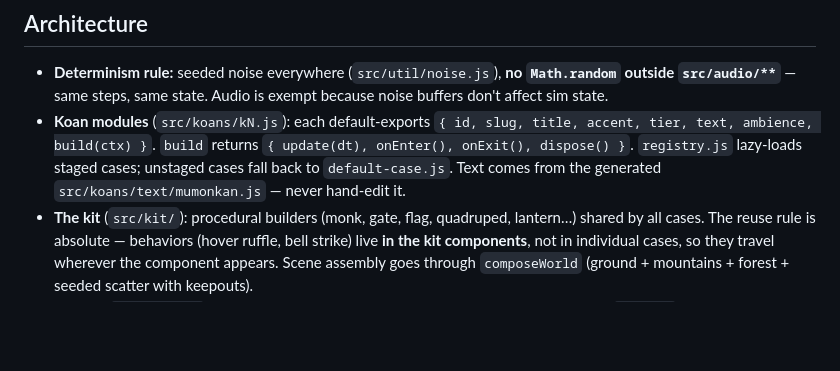
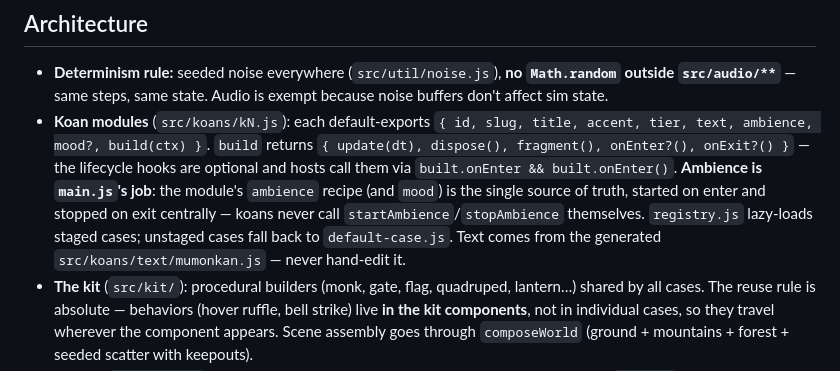
Before and after one commit to KilledByAPixel/GatelessGate, a Markdown page: CLAUDE.md, the part around the change. GitHub-like rendering; blank space fills up the shorter version.

Commit message:
docs: CLAUDE.md — ambience is main's job, lifecycle hooks optional
Co-Authored-By: Claude Fable 5 <noreply@anthropic.com>

```diff
--- a/CLAUDE.md
+++ b/CLAUDE.md
@@ -28,7 +28,7 @@ Caveat: the hidden preview panel pauses `requestAnimationFrame`, so `await gate.
 ## Architecture
 
 - **Determinism rule:** seeded noise everywhere (`src/util/noise.js`), **no `Math.random` outside `src/audio/**`** — same steps, same state. Audio is exempt because noise buffers don't affect sim state.
-- **Koan modules** (`src/koans/kN.js`): each default-exports `{ id, slug, title, accent, tier, text, ambience, build(ctx) }`. `build` returns `{ update(dt), onEnter(), onExit(), dispose() }`. `registry.js` lazy-loads staged cases; unstaged cases fall back to `default-case.js`. Text comes from the generated `src/koans/text/mumonkan.js` — never hand-edit it.
+- **Koan modules** (`src/koans/kN.js`): each default-exports `{ id, slug, title, accent, tier, text, ambience, mood?, build(ctx) }`. `build` returns `{ update(dt), dispose(), fragment(), onEnter?(), onExit?() }` — the lifecycle hooks are optional and hosts call them via `built.onEnter && built.onEnter()`. **Ambience is `main.js`'s job**: the module's `ambience` recipe (and `mood`) is the single source of truth, started on enter and stopped on exit centrally — koans never call `startAmbience`/`stopAmbience` themselves. `registry.js` lazy-loads staged cases; unstaged cases fall back to `default-case.js`. Text comes from the generated `src/koans/text/mumonkan.js` — never hand-edit it.
 - **The kit** (`src/kit/`): procedural builders (monk, gate, flag, quadruped, lantern…) shared by all cases. The reuse rule is absolute — behaviors (hover ruffle, bell strike) live **in the kit components**, not in individual cases, so they travel wherever the component appears. Scene assembly goes through `composeWorld` (ground + mountains + forest + seeded scatter with keepouts).
 - **Render** (`src/render/`): toon ramp + inverted-hull outlines, fog-to-paper, post spine (`post.js`) with depth ink / tone quantisation / paper grain, ink dissolve for every transition (`dissolve.js`), `freeze.js` holds the outgoing frame during cuts. No shadow maps — blob washes only.
 - **Audio** (`src/audio/`): ambience and bells are fully procedural Web Audio, no samples. Pattern: pure **param tables** (e.g. `windParams`, `bellPartials`) are unit-tested; node builders are browser-only. **Narration is the one exception to "no samples"** — all 147 sections are pre-baked mp3 (see below), played through an `<audio>` element outside the Web Audio graph, which is why `audio.duck()` ducks only the ambience bed.
```
